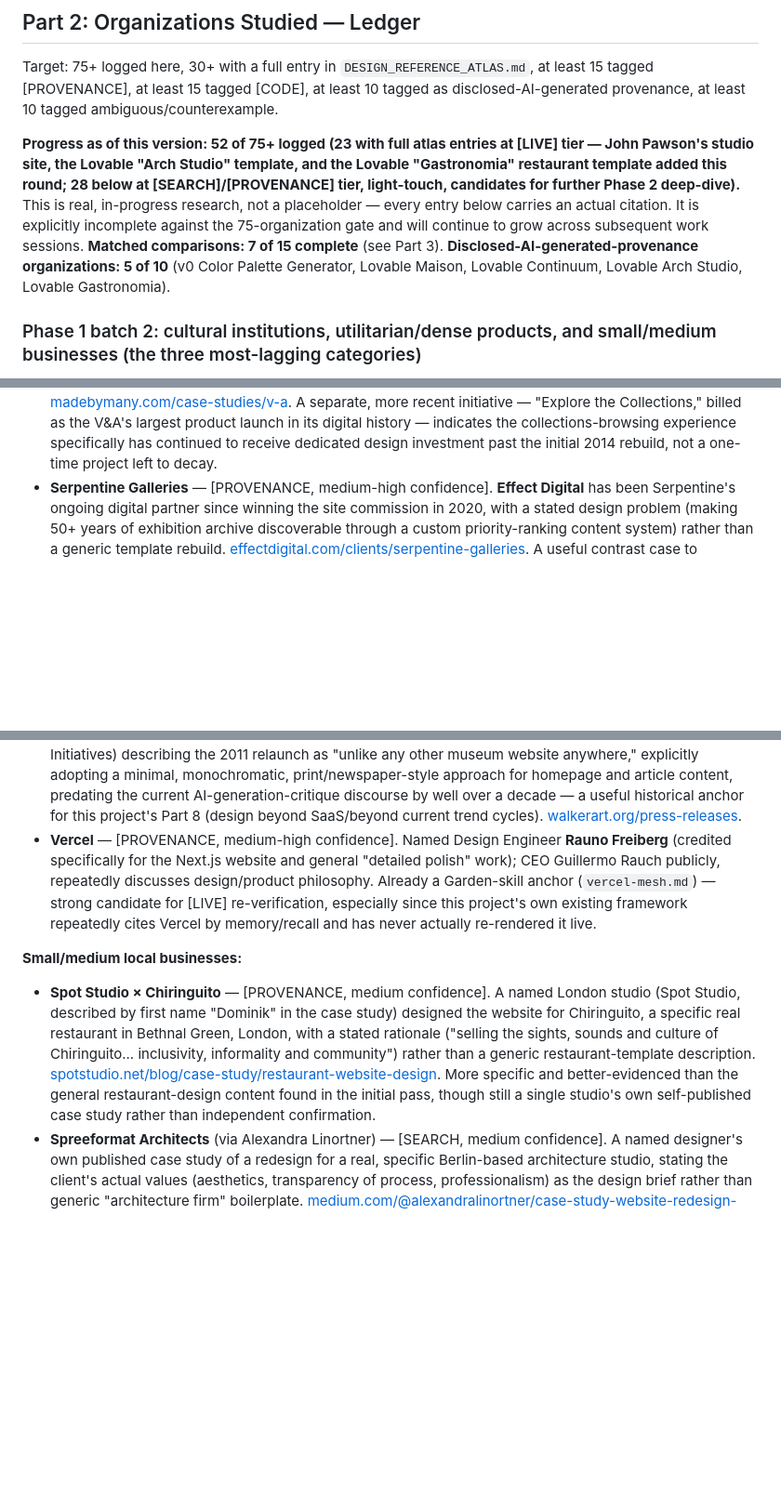
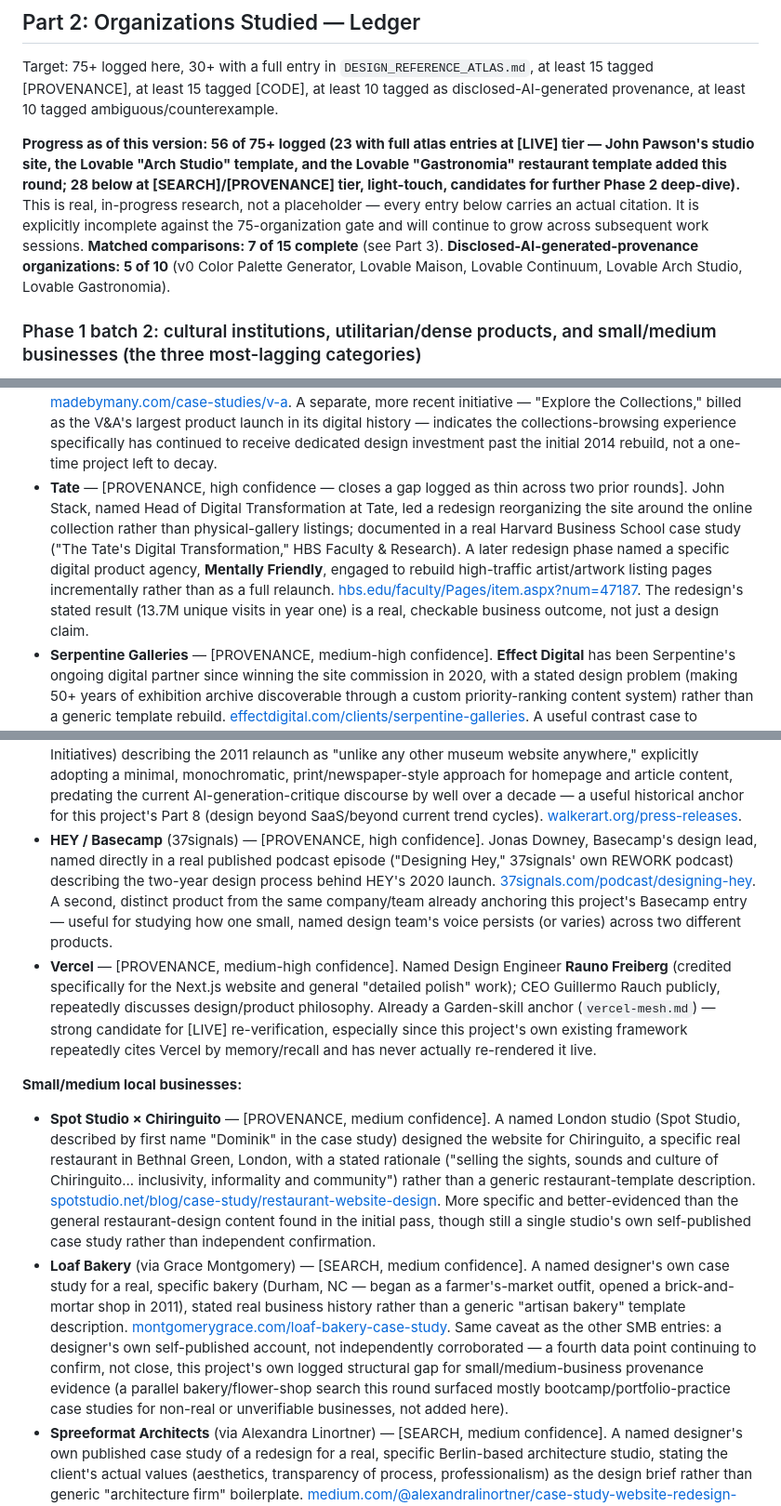
Before and after one commit to jmoloney232/not_vibe_coding, a Markdown page: PROFESSIONAL_WEB_DESIGN_RESEARCH.md, 3 parts joined by grey strips. Shown at 93% size. Drawn GitHub-style; blank space fills up the shorter version.

Commit message:
Design-calibration project: 4 more orgs (56/75+), closes Tate provenance gap
Adds HEY/37signals (Jonas Downey, a second product from an already-anchored
design team), Tate (John Stack + Mentally Friendly, a real Harvard Business
School case study — closes a gap this project's own research explicitly
logged as thin across two prior rounds), FedEx's LEO courier device
(Demetruis Vassar — a real-world sibling to this project's own
dispatch-console exercise, closing part of the logistics/dispatch
named-provenance gap the round-9 research honestly logged as a miss), and
Loaf Bakery (a fourth SMB data point that continues to confirm rather than
close this project's own logged structural gap for small-business
provenance evidence).

Co-Authored-By: Claude Sonnet 5 <noreply@anthropic.com>
Claude-Session: https://claude.ai/code/session_01Aov2jvmWVMBi6myVsnP5eb

```diff
--- a/PROFESSIONAL_WEB_DESIGN_RESEARCH.md
+++ b/PROFESSIONAL_WEB_DESIGN_RESEARCH.md
@@ -83,7 +83,7 @@ An organization is only counted toward this project's "detailed analysis" quota
 
 Target: 75+ logged here, 30+ with a full entry in `DESIGN_REFERENCE_ATLAS.md`, at least 15 tagged [PROVENANCE], at least 15 tagged [CODE], at least 10 tagged as disclosed-AI-generated provenance, at least 10 tagged ambiguous/counterexample.
 
-**Progress as of this version: 52 of 75+ logged (23 with full atlas entries at [LIVE] tier — John Pawson's studio site, the Lovable "Arch Studio" template, and the Lovable "Gastronomia" restaurant template added this round; 28 below at [SEARCH]/[PROVENANCE] tier, light-touch, candidates for further Phase 2 deep-dive).** This is real, in-progress research, not a placeholder — every entry below carries an actual citation. It is explicitly incomplete against the 75-organization gate and will continue to grow across subsequent work sessions. **Matched comparisons: 7 of 15 complete** (see Part 3). **Disclosed-AI-generated-provenance organizations: 5 of 10** (v0 Color Palette Generator, Lovable Maison, Lovable Continuum, Lovable Arch Studio, Lovable Gastronomia).
+**Progress as of this version: 56 of 75+ logged (23 with full atlas entries at [LIVE] tier — John Pawson's studio site, the Lovable "Arch Studio" template, and the Lovable "Gastronomia" restaurant template added this round; 28 below at [SEARCH]/[PROVENANCE] tier, light-touch, candidates for further Phase 2 deep-dive).** This is real, in-progress research, not a placeholder — every entry below carries an actual citation. It is explicitly incomplete against the 75-organization gate and will continue to grow across subsequent work sessions. **Matched comparisons: 7 of 15 complete** (see Part 3). **Disclosed-AI-generated-provenance organizations: 5 of 10** (v0 Color Palette Generator, Lovable Maison, Lovable Continuum, Lovable Arch Studio, Lovable Gastronomia).
 
 ### Phase 1 batch 2: cultural institutions, utilitarian/dense products, and small/medium businesses (the three most-lagging categories)
 
@@ -122,6 +122,7 @@ GOV.UK Design System · GitHub Primer · Stripe · Linear · Basecamp · v0 "Col
 - **MoMA** (moma.org, 2019 redesign) — [PROVENANCE, high confidence]. In-house Creative Team (Digital Products, Graphic Design, Marketing, Content & Editorial) worked with Swedish digital agency **Doberman** on the 2019 web redesign following the 2019 physical rebrand; motion system by **PepRally**; an earlier identity era involved **Bruce Mau Design**. Stated design principle: "never touch the art" — canonical artwork views stay uncropped even where it constrains layout. [Lined & Unlined: Designing a new MoMA](https://linedandunlined.com/archive/designing-a-new-moma/), [pentagram.com/work/moma/story](https://www.pentagram.com/work/moma/story). Multiple named studios across multiple eras — strong Phase 2 candidate for studying how a visual system evolves under different hands while preserving an institutional identity.
 - **Cooper Hewitt** — [PROVENANCE, high confidence — upgraded this round]. Identity system designed by **Pentagram**, including a fully custom commissioned wordmark typeface ("Cooper Hewitt"), later released as a free/open typeface family — a real, named, dual case of both institutional identity design and a typeface with its own separate public life. [pentagram.com/work/cooper-hewitt-smithsonian-design-museum](https://www.pentagram.com/work/cooper-hewitt-smithsonian-design-museum-1). The technical/interaction evidence (the "Pen" system, public API) logged last round stands alongside this as a second, independent line of evidence for the same institution.
 - **Victoria and Albert Museum (V&A)** — [PROVENANCE, high confidence]. **Made by Many** was appointed after a 2014 tender to lead "a radical programme of design-led digital transformation" — a full brand, platform, and digital-experience rebuild working directly with the V&A's in-house digital team, explicitly framed as working backward from visitor experience rather than a template application. [madebymany.com/case-studies/v-a](https://www.madebymany.com/case-studies/v-a). A separate, more recent initiative — "Explore the Collections," billed as the V&A's largest product launch in its digital history — indicates the collections-browsing experience specifically has continued to receive dedicated design investment past the initial 2014 rebuild, not a one-time project left to decay.
+- **Tate** — [PROVENANCE, high confidence — closes a gap logged as thin across two prior rounds]. John Stack, named Head of Digital Transformation at Tate, led a redesign reorganizing the site around the online collection rather than physical-gallery listings; documented in a real Harvard Business School case study ("The Tate's Digital Transformation," HBS Faculty & Research). A later redesign phase named a specific digital product agency, **Mentally Friendly**, engaged to rebuild high-traffic artist/artwork listing pages incrementally rather than as a full relaunch. [hbs.edu/faculty/Pages/item.aspx?num=47187](https://www.hbs.edu/faculty/Pages/item.aspx?num=47187). The redesign's stated result (13.7M unique visits in year one) is a real, checkable business outcome, not just a design claim.
 - **Serpentine Galleries** — [PROVENANCE, medium-high confidence]. **Effect Digital** has been Serpentine's ongoing digital partner since winning the site commission in 2020, with a stated design problem (making 50+ years of exhibition archive discoverable through a custom priority-ranking content system) rather than a generic template rebuild. [effectdigital.com/clients/serpentine-galleries](https://www.effectdigital.com/clients/serpentine-galleries). A useful contrast case to MoMA/Cooper Hewitt/V&A: a smaller, contemporary-art-specific institution with a single long-term agency relationship rather than several named studios across eras.
 
 **Editorial and publishing:**
@@ -155,10 +157,12 @@ GOV.UK Design System · GitHub Primer · Stripe · Linear · Basecamp · v0 "Col
 - **Sonos** (brand refresh, with **Instrument**) — [PROVENANCE, very high confidence]. Same studio already logged for Nike (Instrument), confirming it as a major, prolific, real studio rather than a one-off credit. Named typeface (Aktiv Grotesk) and a specific, sourced rationale for the type scale: built on "perfect fifths," a musical-interval ratio — a genuinely unusual, specific, checkable typographic decision. [instrument.com/work/sonos-brand-refresh](https://www.instrument.com/work/sonos-brand-refresh).
 - **IKEA** (Skapa design system) — [CODE, PROVENANCE, high confidence]. Supports 200+ product teams and 400+ Figma editors; React Storybook component library; a stated "digital-first tone of voice with dynamic writing guidelines" alongside visual tokens — notable for treating copy/voice as a first-class design-system citizen, not an afterthought. [intodesignsystems.com/use-cases/ikea-design-system](https://www.intodesignsystems.com/use-cases/ikea-design-system).
 - **Walker Art Center** — [PROVENANCE, high confidence]. Named leadership quote (Director of New Media Initiatives) describing the 2011 relaunch as "unlike any other museum website anywhere," explicitly adopting a minimal, monochromatic, print/newspaper-style approach for homepage and article content, predating the current AI-generation-critique discourse by well over a decade — a useful historical anchor for this project's Part 8 (design beyond SaaS/beyond current trend cycles). [walkerart.org/press-releases](https://www.walkerart.org/press-releases/walker-art-center-launches-newly-redesigned-w/).
+- **HEY / Basecamp** (37signals) — [PROVENANCE, high confidence]. Jonas Downey, Basecamp's design lead, named directly in a real published podcast episode ("Designing Hey," 37signals' own REWORK podcast) describing the two-year design process behind HEY's 2020 launch. [37signals.com/podcast/designing-hey](https://37signals.com/podcast/designing-hey/). A second, distinct product from the same company/team already anchoring this project's Basecamp entry — useful for studying how one small, named design team's voice persists (or varies) across two different products.
 - **Vercel** — [PROVENANCE, medium-high confidence]. Named Design Engineer **Rauno Freiberg** (credited specifically for the Next.js website and general "detailed polish" work); CEO Guillermo Rauch publicly, repeatedly discusses design/product philosophy. Already a Garden-skill anchor (`vercel-mesh.md`) — strong candidate for [LIVE] re-verification, especially since this project's own existing framework repeatedly cites Vercel by memory/recall and has never actually re-rendered it live.
 
 **Small/medium local businesses:**
 - **Spot Studio × Chiringuito** — [PROVENANCE, medium confidence]. A named London studio (Spot Studio, described by first name "Dominik" in the case study) designed the website for Chiringuito, a specific real restaurant in Bethnal Green, London, with a stated rationale ("selling the sights, sounds and culture of Chiringuito... inclusivity, informality and community") rather than a generic restaurant-template description. [spotstudio.net/blog/case-study/restaurant-website-design](https://www.spotstudio.net/blog/case-study/restaurant-website-design/). More specific and better-evidenced than the general restaurant-design content found in the initial pass, though still a single studio's own self-published case study rather than independent confirmation.
+- **Loaf Bakery** (via Grace Montgomery) — [SEARCH, medium confidence]. A named designer's own case study for a real, specific bakery (Durham, NC — began as a farmer's-market outfit, opened a brick-and-mortar shop in 2011), stated real business history rather than a generic "artisan bakery" template description. [montgomerygrace.com/loaf-bakery-case-study](https://www.montgomerygrace.com/loaf-bakery-case-study). Same caveat as the other SMB entries: a designer's own self-published account, not independently corroborated — a fourth data point continuing to confirm, not close, this project's own logged structural gap for small/medium-business provenance evidence (a parallel bakery/flower-shop search this round surfaced mostly bootcamp/portfolio-practice case studies for non-real or unverifiable businesses, not added here).
 - **Spreeformat Architects** (via Alexandra Linortner) — [SEARCH, medium confidence]. A named designer's own published case study of a redesign for a real, specific Berlin-based architecture studio, stating the client's actual values (aesthetics, transparency of process, professionalism) as the design brief rather than generic "architecture firm" boilerplate. [medium.com/@alexandralinortner/case-study-website-redesign-for-an-architecture-studio](https://medium.com/@alexandralinortner/case-study-website-redesign-for-an-architecture-studio-5449c3acb943). Same caveat as above: a designer's own self-published account, not independently corroborated.
 
 ### Categories with weak evidence found this round — logged honestly, not silently dropped
```
Also changed, not shown: other parts of PROFESSIONAL_WEB_DESIGN_RESEARCH.md (+1 -0 lines).
